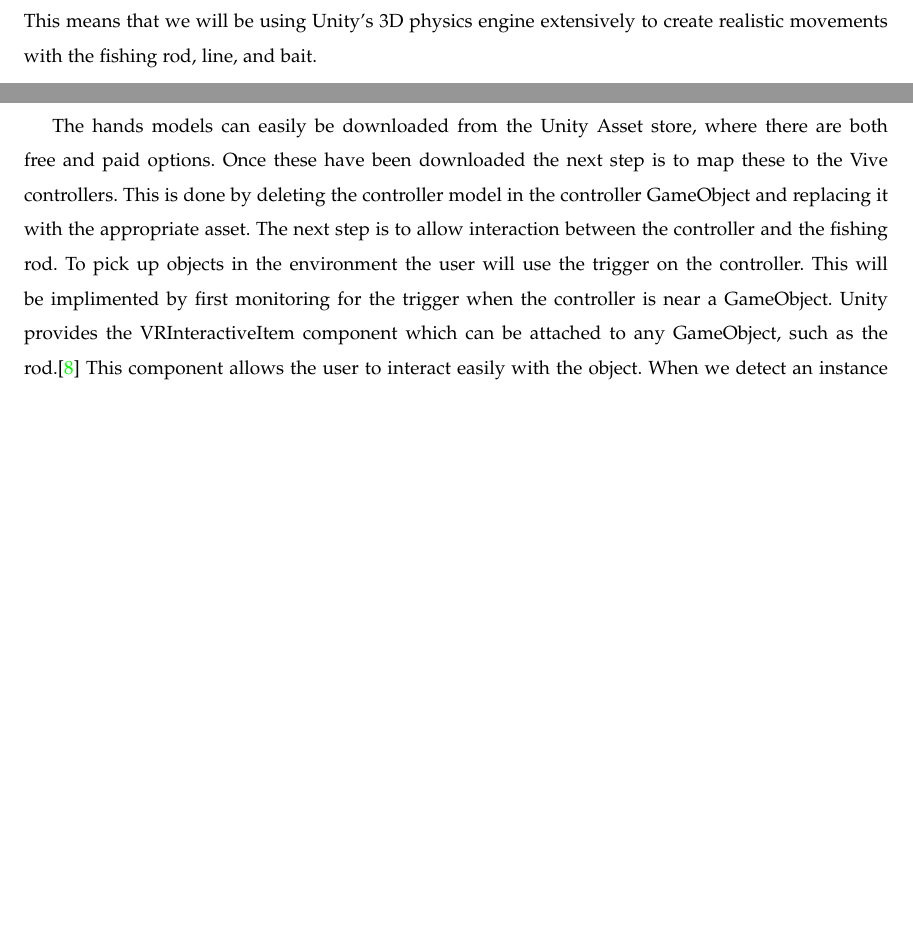
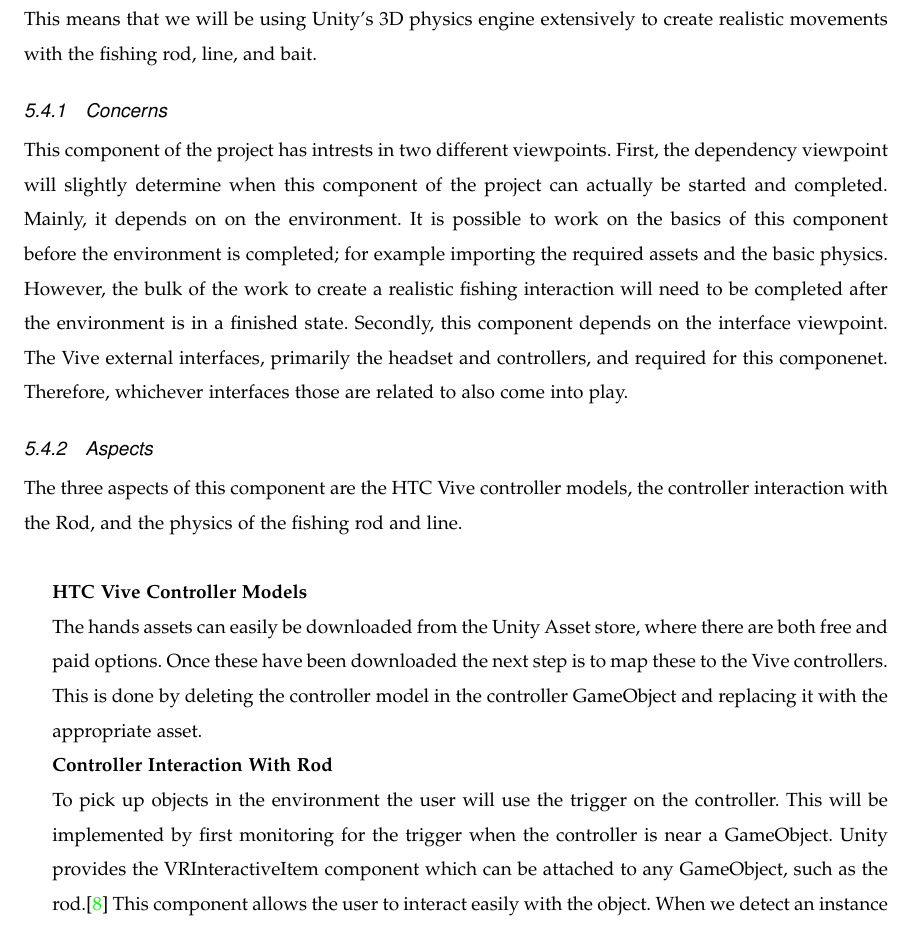
Before and after one commit to mckennajones/Capstone, a LaTeX problem sheet (assignments/designdoc/designdoc.tex): two parts of pages 10 and 11 of 11 before the commit and part of page 11 of 12 after it, the two joined at a grey line, cut so that both start at the same text, the shorter picture padded with empty space. Compiled offline with LaTeX, dvips and Ghostscript; a missing font is replaced by an installed copy or a similar font; a LaTeX package or settings file that is missing is left out.

Commit message:
breaking up rod interaction into sections

```diff
--- a/assignments/designdoc/designdoc.tex
+++ b/assignments/designdoc/designdoc.tex
@@ -334,16 +327,30 @@ To make this interaction as natural as possible the VR hands need to feel like a
 Once the user has picked up the fishing rod, it needs to behave as an actual rod would.
 This means that we will be using Unity's 3D physics engine extensively to create realistic movements with the fishing rod, line, and bait.
 
-The hands models can easily be downloaded from the Unity Asset store, where there are both free and paid options.
+\subsubsection{Concerns}
+This component of the project has intrests in two different viewpoints.
+First, the dependency viewpoint will slightly determine when this component of the project can actually be started and completed.
+Mainly, it depends on on the environment.
+It is possible to work on the basics of this component before the environment is completed; for example importing the required assets and the basic physics.
+However, the bulk of the work to create a realistic fishing interaction will need to be completed after the environment is in a finished state.
+Secondly, this component depends on the interface viewpoint.
+The Vive external interfaces, primarily the headset and controllers, and required for this componenet.
+Therefore, whichever interfaces those are related to also come into play.
+
+\subsubsection{Aspects}
+The three aspects of this component are the HTC Vive controller models, the controller interaction with the Rod, and the physics of the fishing rod and line.\\
+
+\hangindent=0.5cm \textbf{HTC Vive Controller Models}\\
+The hands assets can easily be downloaded from the Unity Asset store, where there are both free and paid options.
 Once these have been downloaded the next step is to map these to the Vive controllers.
-This is done by deleting the controller model in the controller GameObject and replacing it with the appropriate asset.
-The next step is to allow interaction between the controller and the fishing rod.
+This is done by deleting the controller model in the controller GameObject and replacing it with the appropriate asset.\\
+\hangindent=0.5cm \textbf{Controller Interaction With Rod}\\
 To pick up objects in the environment the user will use the trigger on the controller.
-This will be implimented by first monitoring for the trigger when the controller is near a GameObject.
+This will be implemented by first monitoring for the trigger when the controller is near a GameObject.
 Unity provides the VRInteractiveItem component which can be attached to any GameObject, such as the rod.\cite{unity_controller_interaction}
 This component allows the user to interact easily with the object.
-When we detect an instance of this, the objects position can then be set to the same position as the Vive controller.
-
+When we detect an instance of this, the objects position can then be set to the same position as the Vive controller.\\
+\hangindent=0.5cm \textbf{Fishing Rod and Line Physics}\\
 Creating ropes and cables in Unity is non-trivial.
 The prefered method is to use physics joints.
 Physics joints, and specifically many hinge joints can be used to create the fishing line.
```
Also changed, not shown: assignments/designdoc/designdoc.tex (33 more changed lines). Lines whose indentation alone changed are shown as unchanged.
